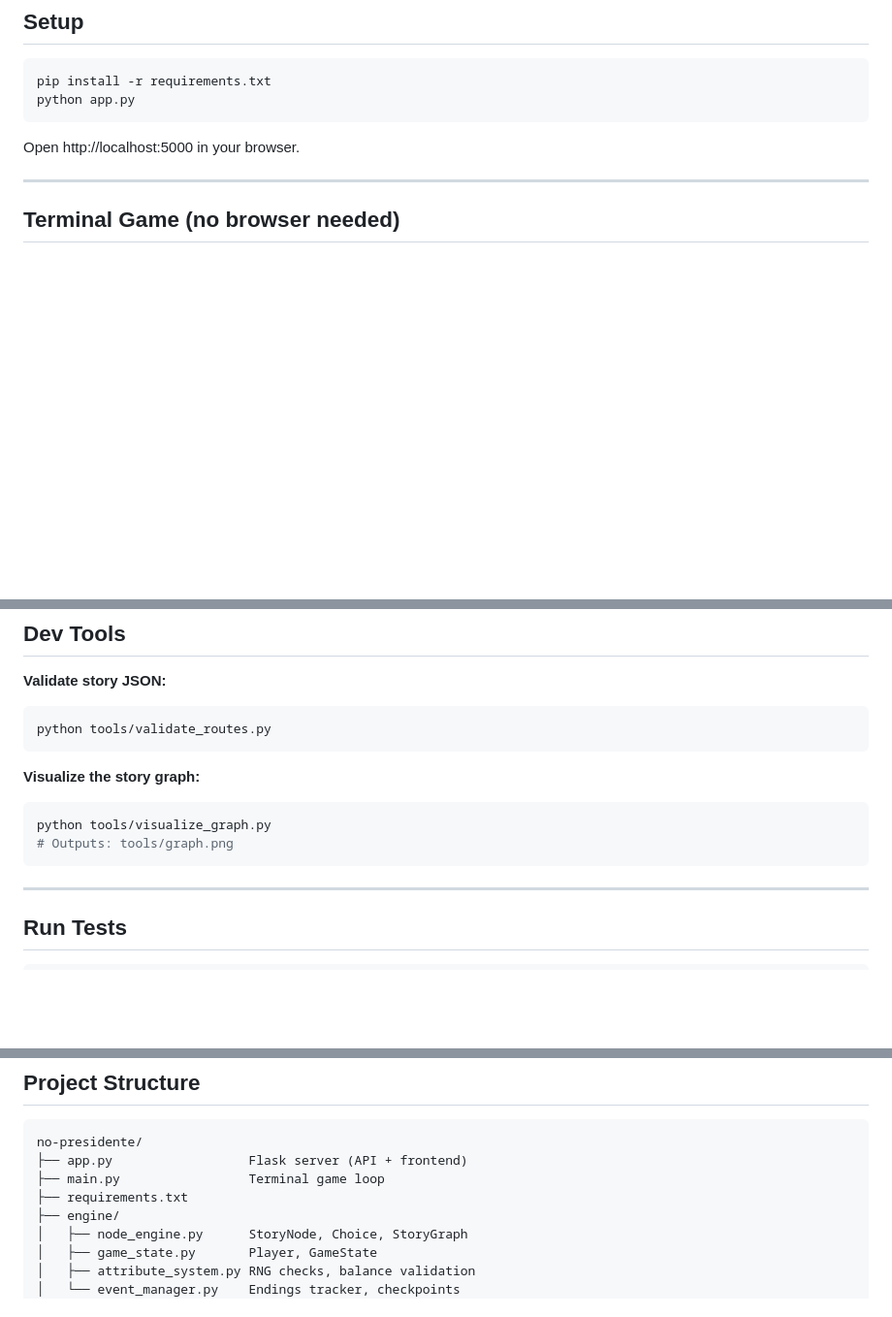
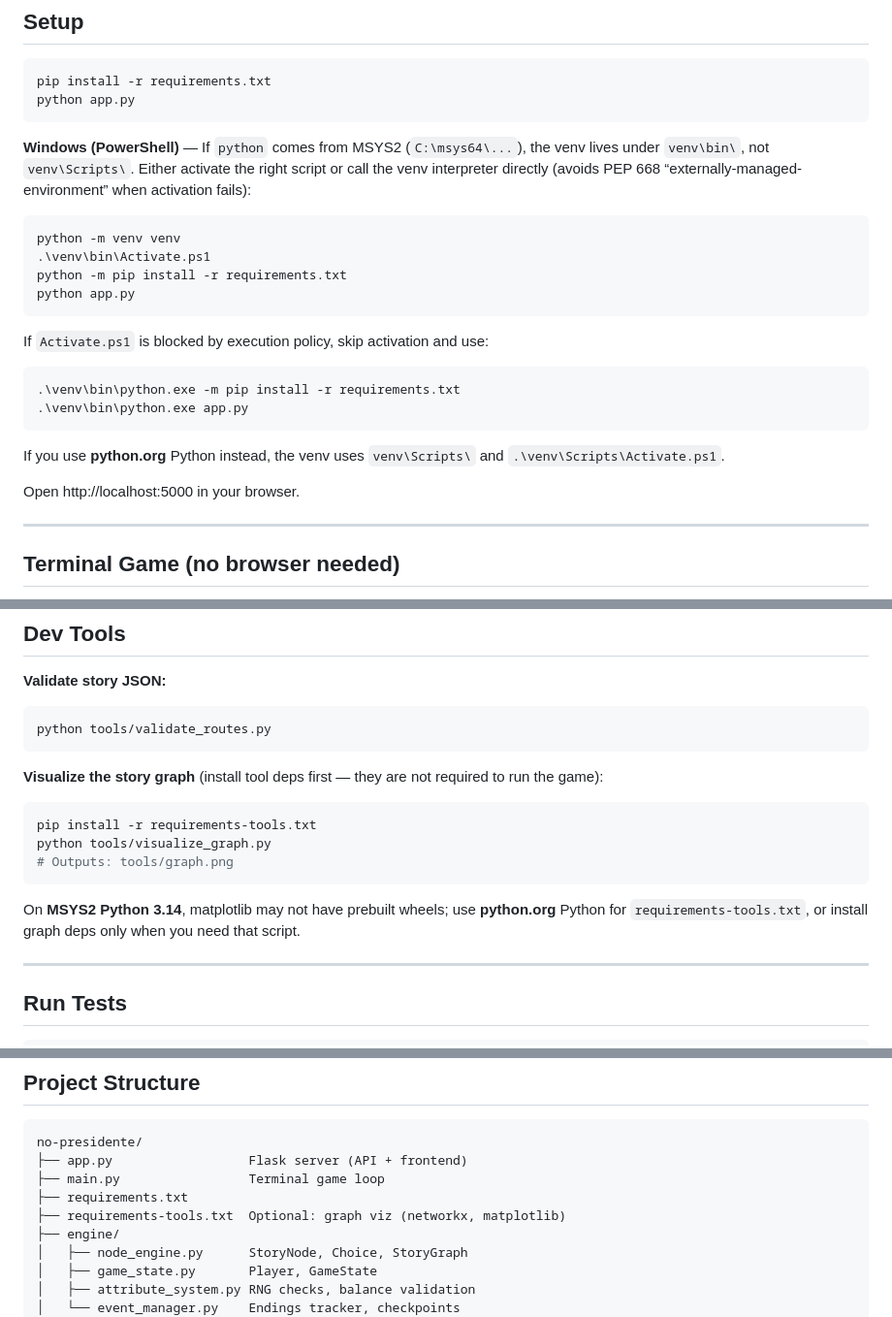
Before and after one commit to RajG1511/LosPresidentes, a Markdown page: no-presidente/README.md, 3 parts joined by grey strips. Shown at 97% size. Drawn GitHub-style; blank space fills up the shorter version.

Commit message:
updated read me for virtual environment to work

````diff
--- a/no-presidente/README.md
+++ b/no-presidente/README.md
@@ -14,6 +14,24 @@ Inspired by Oregon Trail and choose-your-own-adventure classics. Retro CRT aesth
 pip install -r requirements.txt
 python app.py
 ```
+
+**Windows (PowerShell)** — If `python` comes from MSYS2 (`C:\msys64\...`), the venv lives under `venv\bin\`, not `venv\Scripts\`. Either activate the right script or call the venv interpreter directly (avoids PEP 668 “externally-managed-environment” when activation fails):
+
+```powershell
+python -m venv venv
+.\venv\bin\Activate.ps1
+python -m pip install -r requirements.txt
+python app.py
+```
+
+If `Activate.ps1` is blocked by execution policy, skip activation and use:
+
+```powershell
+.\venv\bin\python.exe -m pip install -r requirements.txt
+.\venv\bin\python.exe app.py
+```
+
+If you use **python.org** Python instead, the venv uses `venv\Scripts\` and `.\venv\Scripts\Activate.ps1`.
 
 Open http://localhost:5000 in your browser.
 
@@ -36,11 +54,14 @@ Great for testing the engine quickly.
 python tools/validate_routes.py
 ```
 
-**Visualize the story graph:**
+**Visualize the story graph** (install tool deps first — they are not required to run the game):
 ```bash
+pip install -r requirements-tools.txt
 python tools/visualize_graph.py
 # Outputs: tools/graph.png
 ```
+
+On **MSYS2 Python 3.14**, matplotlib may not have prebuilt wheels; use **python.org** Python for `requirements-tools.txt`, or install graph deps only when you need that script.
 
 ---
 
@@ -59,6 +80,7 @@ no-presidente/
 ├── app.py                  Flask server (API + frontend)
 ├── main.py                 Terminal game loop
 ├── requirements.txt
+├── requirements-tools.txt  Optional: graph viz (networkx, matplotlib)
 ├── engine/
 │   ├── node_engine.py      StoryNode, Choice, StoryGraph
 │   ├── game_state.py       Player, GameState
````
